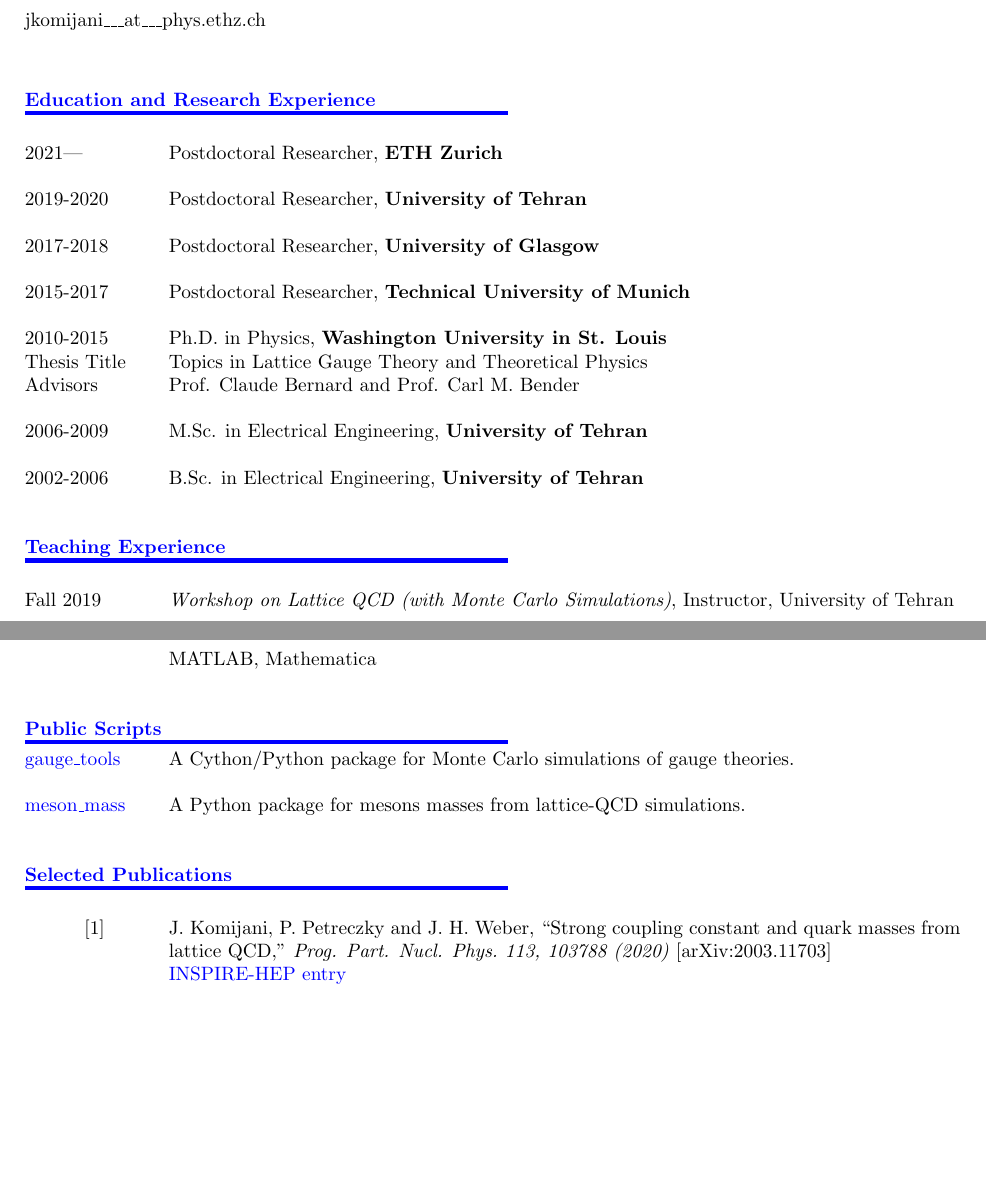
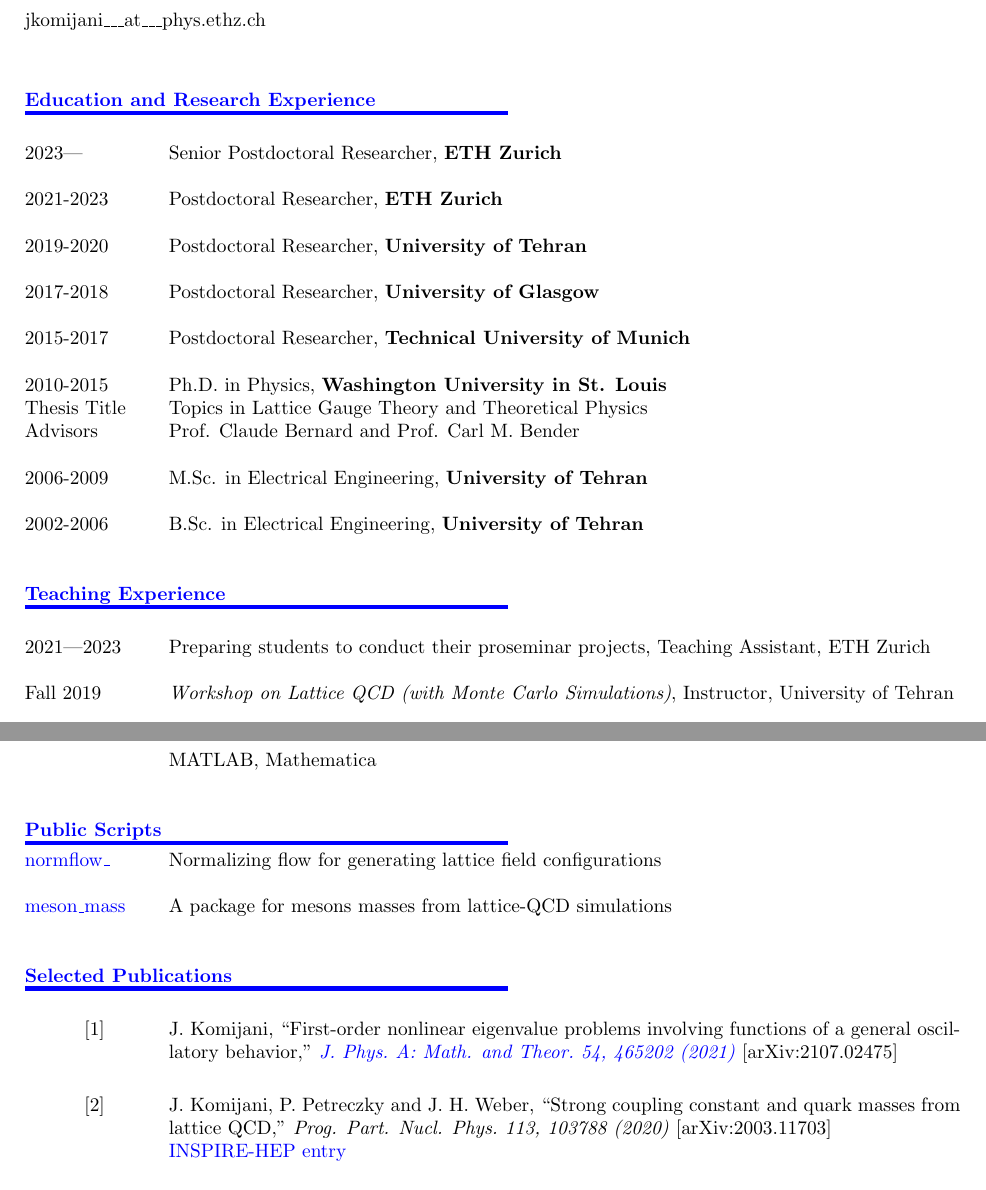
Before and after one commit to jkomijani/jkomijani.github.io, a LaTeX CV (docs/CV.tex): two parts of pages 1 and 2 of 3, joined at a grey line, cut so that both start at the same text, the shorter picture padded with empty space. Compiled offline with pdfLaTeX.

Commit message:
CV updated & ...

```diff
--- a/docs/CV.tex
+++ b/docs/CV.tex
@@ -71,7 +71,9 @@
 \Section{Education and Research Experience}
 
 % fourth postdoc
-\mini{2021---}{{Postdoctoral Researcher}, \textbf{ETH Zurich}}
+\mini{2023---}{{Senior Postdoctoral Researcher}, \textbf{ETH Zurich}}
+
+\mini{2021-2023}{{Postdoctoral Researcher}, \textbf{ETH Zurich}}
 
 % third postdoc
 \mini{2019-2020}{{Postdoctoral Researcher}, \textbf{University of Tehran}}
@@ -99,6 +101,7 @@
 %======================================
 \Section{Teaching Experience}
 
+\mini{2021---2023}{Preparing students to conduct their proseminar projects, Teaching Assistant, ETH Zurich}\\
 \mini{Fall 2019}{\emph{Workshop on Lattice QCD (with Monte Carlo Simulations)}, Instructor, University of Tehran}\\
 \mini{Winter 2018}{\emph{C Programing under Linux}, Teaching Assistant, University of Glasgow}\\
 \mini{Spring 2016}{\emph{Elementary Particle Physics}, Teaching Assistant, Technical University of Munich }\\
@@ -124,14 +127,23 @@
 
 %======================================
 \Section{Public Scripts}
-\mini{\href{https://github.com/jkomijani/gauge_tools}{gauge\_tools}}
-{A Cython/Python package for Monte Carlo simulations of gauge theories.}
+\mini{\href{https://github.com/jkomijani/normflow_}{normflow\_}}
+{Normalizing flow for generating lattice field configurations}
 
 \mini{\href{https://github.com/jkomijani/meson_mass}{meson\_mass}}
-{A Python package for mesons masses from lattice-QCD simulations.}
+{A package for mesons masses from lattice-QCD simulations}
+
 
 %======================================
 \Section{Selected Publications}
+
+\Publications
+{ J.~Komijani,
+  {``First-order nonlinear eigenvalue problems involving functions of a general
+  oscillatory behavior,''}
+  \href{https://doi.org/10.1088/1751-8121/ac2e29}{
+  \textit{J.~Phys.~A: Math. and Theor.~54, 465202 (2021)}} [arXiv:2107.02475]
+}
 
 \Publications
 { J.~Komijani, P.~Petreczky and J.~H.~Weber,
```
Also changed, not shown: docs/Publications.tex (+1 -1 lines), docs/CV.pdf, docs/Publications.pdf, 1 other file.
